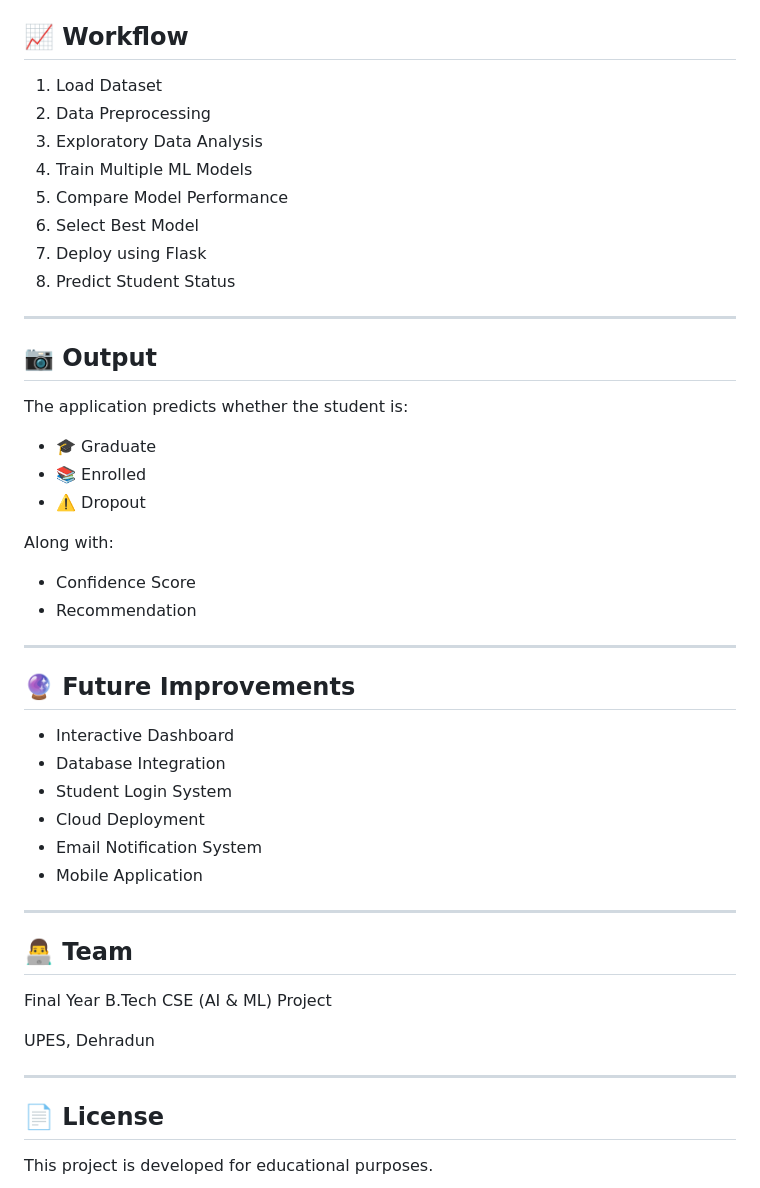
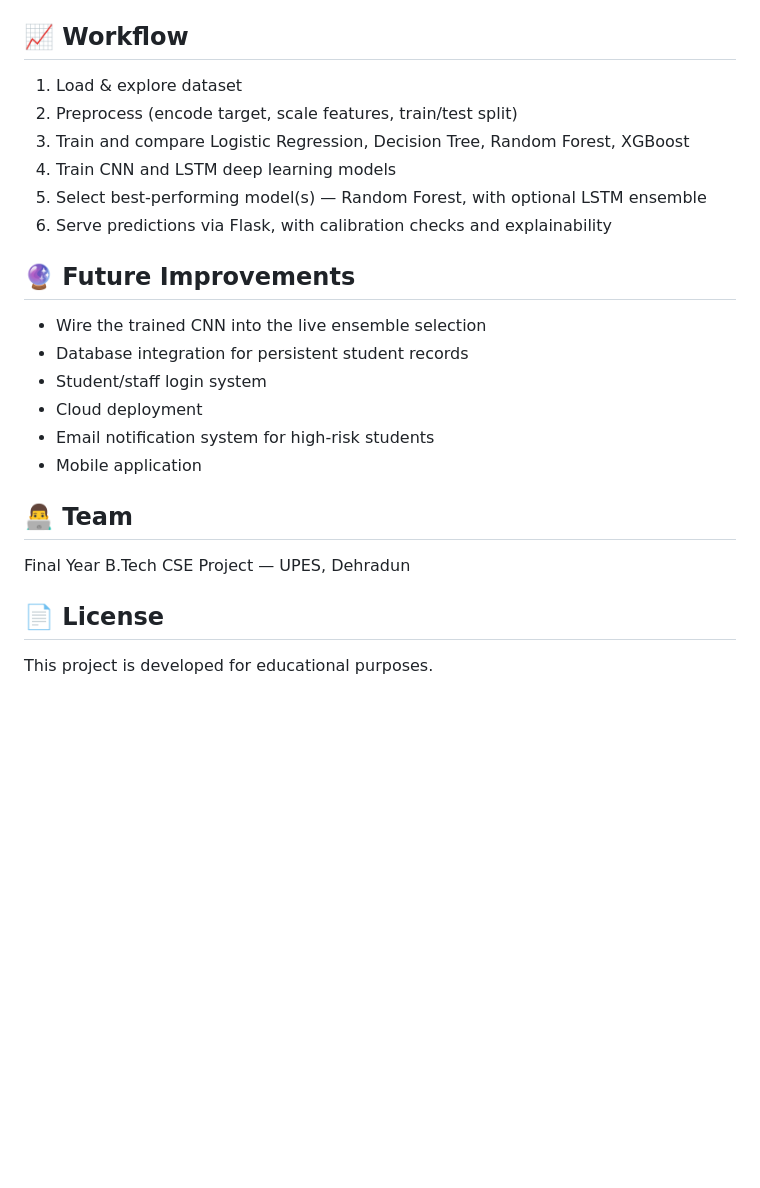
Before and after one commit to aamoghbansal/student-dropout-prediction, a Markdown page: README.md, the part around one of its changes. GitHub-like rendering; blank space fills up the shorter version.

```diff
--- a/README.md
+++ b/README.md
@@ -148,50 +138,25 @@ http://127.0.0.1:5000
 
 ## 📈 Workflow
 
-1. Load Dataset
-2. Data Preprocessing
-3. Exploratory Data Analysis
-4. Train Multiple ML Models
-5. Compare Model Performance
-6. Select Best Model
-7. Deploy using Flask
-8. Predict Student Status
-
----
-
-## 📷 Output
-
-The application predicts whether the student is:
-
-- 🎓 Graduate
-- 📚 Enrolled
-- ⚠️ Dropout
-
-Along with:
-
-- Confidence Score
-- Recommendation
-
----
+1. Load & explore dataset
+2. Preprocess (encode target, scale features, train/test split)
+3. Train and compare Logistic Regression, Decision Tree, Random Forest, XGBoost
+4. Train CNN and LSTM deep learning models
+5. Select best-performing model(s) — Random Forest, with optional LSTM ensemble
+6. Serve predictions via Flask, with calibration checks and explainability
 
 ## 🔮 Future Improvements
 
-- Interactive Dashboard
-- Database Integration
-- Student Login System
-- Cloud Deployment
-- Email Notification System
-- Mobile Application
-
----
+- Wire the trained CNN into the live ensemble selection
+- Database integration for persistent student records
+- Student/staff login system
+- Cloud deployment
+- Email notification system for high-risk students
+- Mobile application
 
 ## 👨‍💻 Team
 
-Final Year B.Tech CSE (AI & ML) Project
-
-UPES, Dehradun
-
----
+Final Year B.Tech CSE Project — UPES, Dehradun
 
 ## 📄 License
 
```
Also changed, not shown: other parts of README.md (+64 -74 lines).
